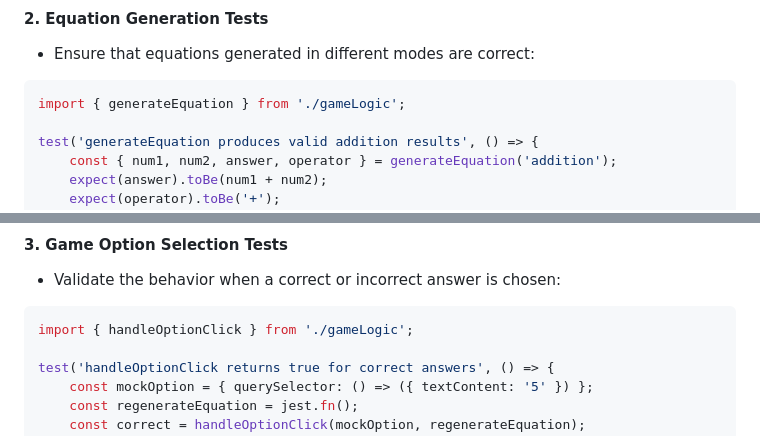
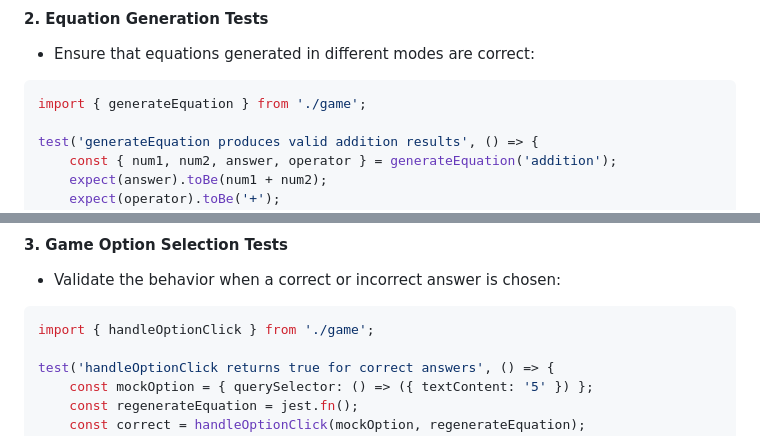
Before and after one commit to Aziz-Ibrahim/math4kids, a Markdown page: README.md, 2 parts joined by grey strips. GitHub-like rendering.

````diff
--- a/README.md
+++ b/README.md
@@ -170,7 +170,7 @@ test('toggleDropdown toggles the open class on the menu', () => {
 - Ensure that equations generated in different modes are correct:
 
 ```javascript
-import { generateEquation } from './gameLogic';
+import { generateEquation } from './game';
 
 test('generateEquation produces valid addition results', () => {
     const { num1, num2, answer, operator } = generateEquation('addition');
@@ -190,7 +190,7 @@ test('generateEquation ensures no division by zero', () => {
 - Validate the behavior when a correct or incorrect answer is chosen:
 
 ```javascript
-import { handleOptionClick } from './gameLogic';
+import { handleOptionClick } from './game';
 
 test('handleOptionClick returns true for correct answers', () => {
     const mockOption = { querySelector: () => ({ textContent: '5' }) };
````
